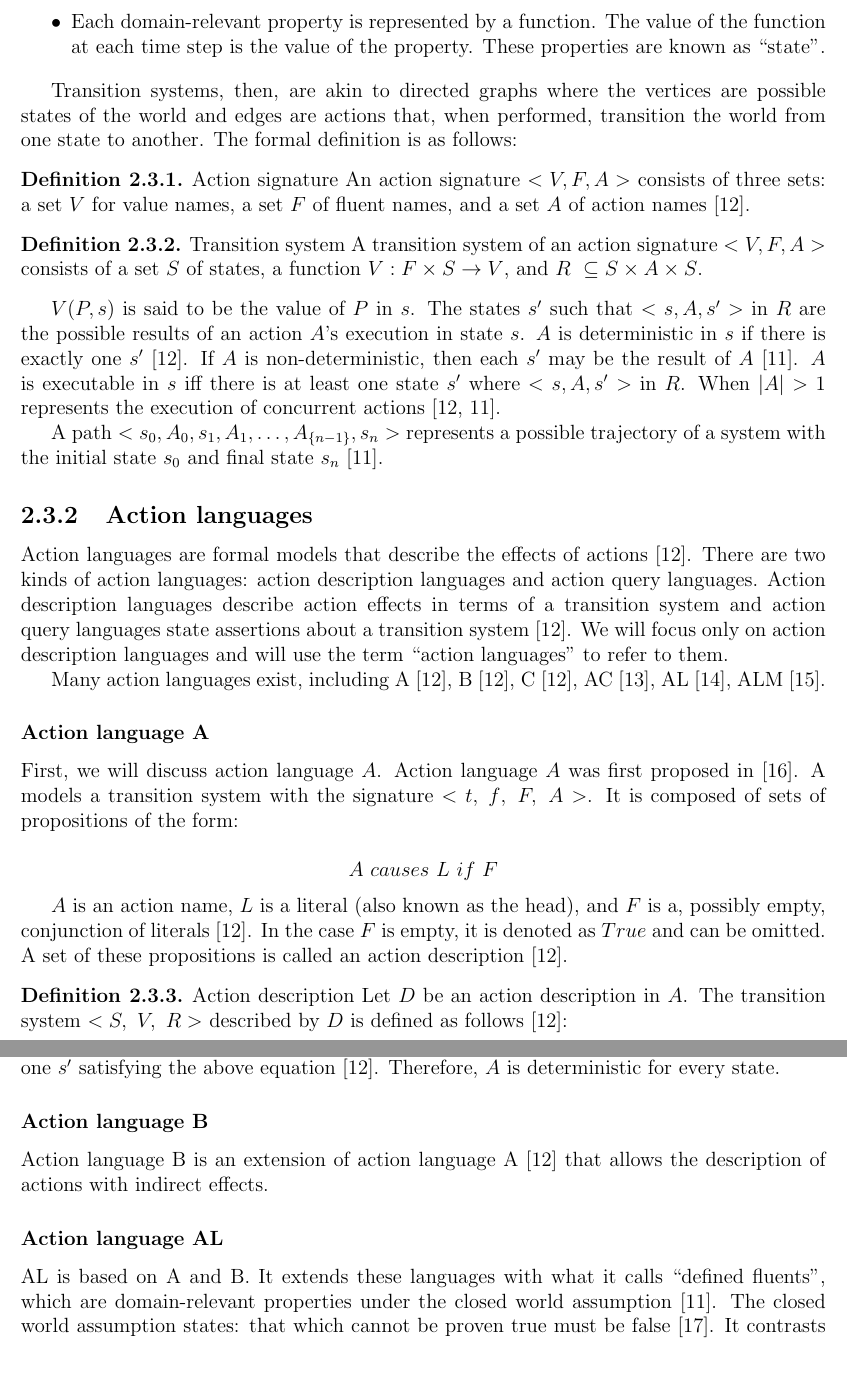
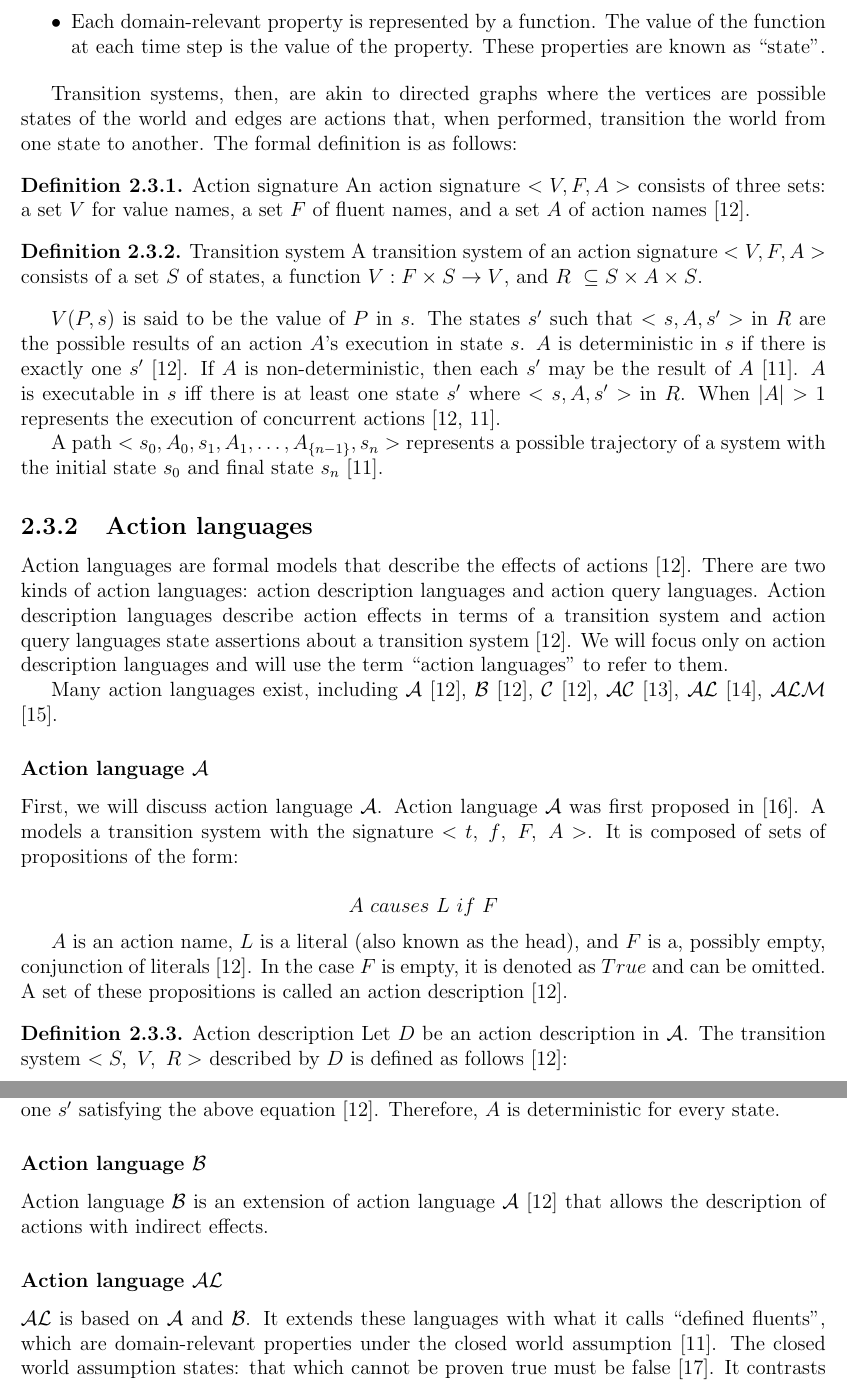
Before and after one commit to Entze/APIA, a LaTeX thesis (Thesis.tex, which reads Chapters/Chapter2_Background.tex): two parts of pages 9 and 10 of 13, joined at a grey line, cut so that both start at the same text. Compiled offline with pdfLaTeX.

Commit message:
Use script letters to refer to action languages

```diff
--- a/Chapters/Chapter2_Background.tex
+++ b/Chapters/Chapter2_Background.tex
@@ -168,12 +168,12 @@ There are two kinds of action languages: action description languages and action
 Action description languages describe action effects in terms of a transition system and action query languages state assertions about a transition system \cite{gelfond_action_1998}.
 We will focus only on action description languages and will use the term ``action languages'' to refer to them.
 
-Many action languages exist, including A \cite{gelfond_action_1998}, B \cite{gelfond_action_1998}, C \cite{gelfond_action_1998}, AC \cite{turner_representing_1997}, AL \cite{baral_reasoning_2000}, ALM \cite{inclezan_modular_2016}.
+Many action languages exist, including $ \mathcal{A} $ \cite{gelfond_action_1998}, $ \mathcal{B} $ \cite{gelfond_action_1998}, $ \mathcal{C} $ \cite{gelfond_action_1998}, $ \mathcal{AC} $ \cite{turner_representing_1997}, $ \mathcal{AL} $ \cite{baral_reasoning_2000}, $ \mathcal{ALM} $ \cite{inclezan_modular_2016}.
 
-\subsubsection{Action language A}
+\subsubsection{Action language $ \mathcal{A} $}
 
-First, we will discuss action language $ A $.
-Action language $ A $ was first proposed in \cite{pednault_formulating_1987}.
+First, we will discuss action language $ \mathcal{A} $.
+Action language $ \mathcal{A} $ was first proposed in \cite{pednault_formulating_1987}.
 A models a transition system with the signature $ <{t,\ f},\ F,\ A> $.
 It is composed of sets of propositions of the form:
 
@@ -186,7 +186,7 @@ In the case $ F $ is empty, it is denoted as $ True $ and can be omitted.
 A set of these propositions is called an action description \cite{gelfond_action_1998}.
 
 \begin{definition}{Action description}
-    Let $ D $ be an action description in $ A $.
+    Let $ D $ be an action description in $ \mathcal{A} $.
     The transition system $ <S,\ V,\ R> $ described by $ D $ is defined as follows \cite{gelfond_action_1998}:
 
     \begin{itemize}
@@ -203,13 +203,13 @@ Adding $ \subseteq E\left(A,s\right)\cup s $, allows $ s' $ to equal $ s $.
 It is worth noting that there can only be at most one $ s' $ satisfying the above equation \cite{gelfond_action_1998}.
 Therefore, $ A $ is deterministic for every state.
 
-\subsubsection{Action language B}
+\subsubsection{Action language $ \mathcal{B} $}
 
-Action language B is an extension of action language A \cite{gelfond_action_1998} that allows the description of actions with indirect effects.
+Action language $ \mathcal{B} $ is an extension of action language $ \mathcal{A} $ \cite{gelfond_action_1998} that allows the description of actions with indirect effects.
 
-\subsubsection{Action language AL}
+\subsubsection{Action language $ \mathcal{AL} $}
 
-AL is based on A and B.
+$ \mathcal{AL} $ is based on $ \mathcal{A} $ and $ \mathcal{B} $.
 It extends these languages with what it calls ``defined fluents'', which are domain-relevant properties under the closed world assumption \cite{blount_architecture_2013}.
 The closed world assumption states: that which cannot be proven true must be false \cite{reiter_closed_1981}.
 It contrasts from the open world assumption, which states: only that which is proven is true \cite{reiter_closed_1981}.
```
